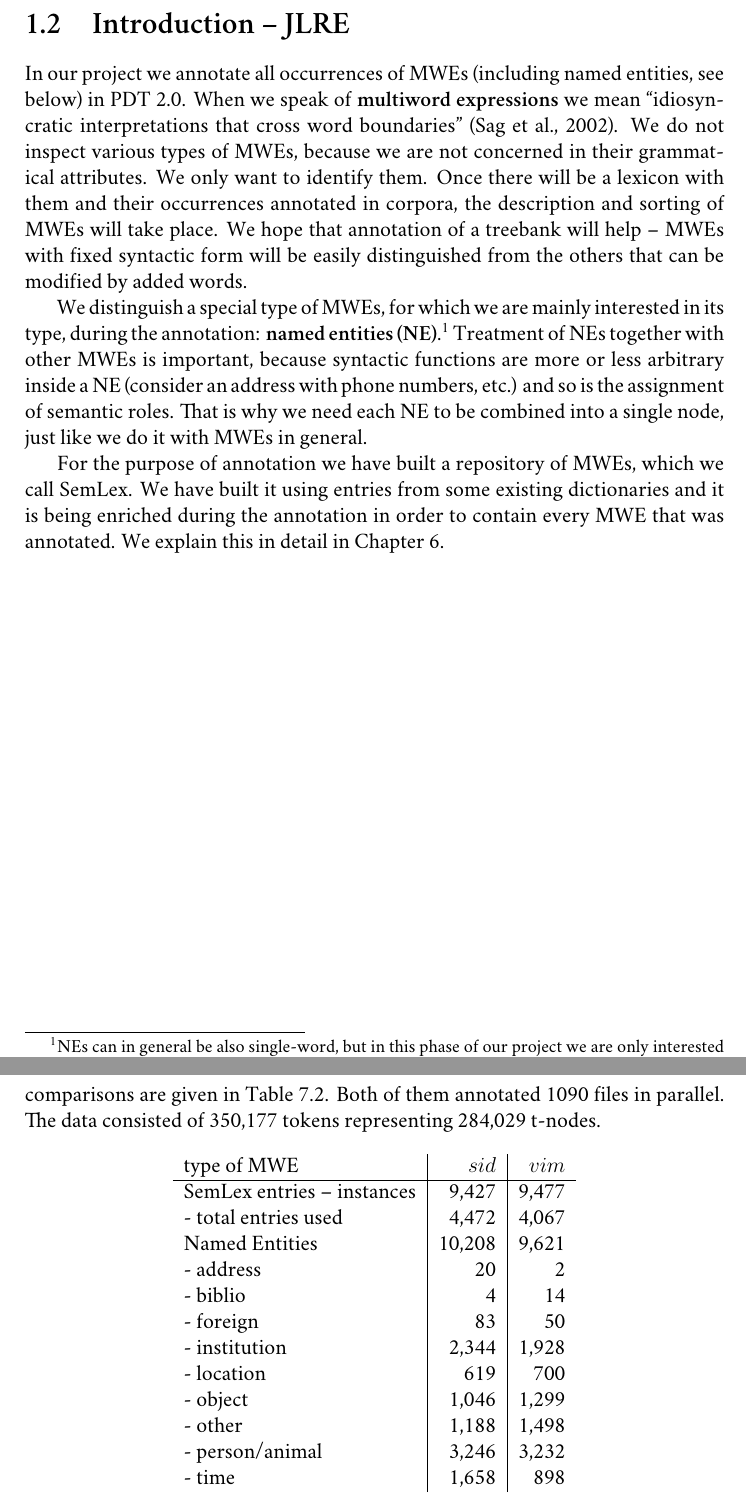
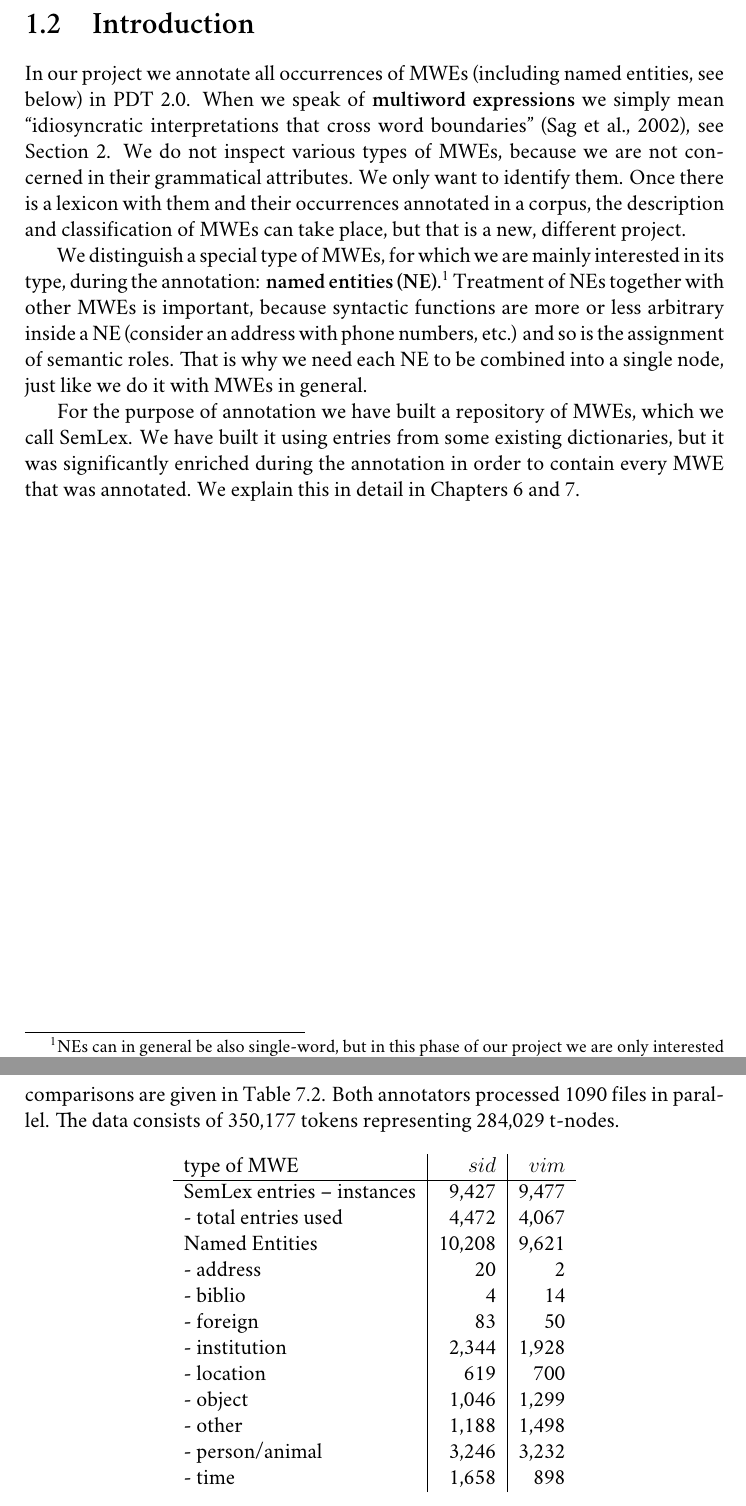
Before and after one commit to stranak/tred-ext-st-data, a LaTeX thesis (disertace.tex, which reads chapters/annotation.tex, chapters/intro.tex): two parts of pages 10 and 54 of 73, joined at a grey line, cut so that both start at the same text. Compiled offline with XeLaTeX; a missing font is replaced by an installed copy or a similar font.

Commit message:
hotovo. Signed-off-by: Pavel Stranak <pavel.stranak@gmail.com>

```diff
--- a/chapters/annotation.tex
+++ b/chapters/annotation.tex
@@ -252,5 +252,5 @@ Below we give examples of calculating and describe some parallel data just on a
 
-The ratio of general named entities versus SemLex entries was approx. 52:48 for annotator $sid$ and 50:50 in the case of annotator $vim$. This, and some other comparisons are given in Table~\ref{tab:anot}. Both of them annotated 1090 files in parallel. The data consisted of  350,177 tokens representing 284,029 t-nodes.
+The ratio of general named entities versus SemLex entries was approx. 52:48 for annotator $sid$ and 50:50 in the case of annotator $vim$. This, and some other comparisons are given in Table~\ref{tab:anot}. Both annotators processed 1090 files in parallel. The data consists of  350,177 tokens representing 284,029 t-nodes.
 
 \begin{table}[h]
 \centering
--- a/chapters/intro.tex
+++ b/chapters/intro.tex
@@ -24,10 +24,10 @@ There is also another group of projects that have to tackle the problem of lexic
 \nocite{erbach:1993}
 
 %%%%%
-\section{Introduction – JLRE}
+\section{Introduction}
 \label{sec:intro}
 In our project we annotate all occurrences of MWEs (including named entities, see below) in PDT 2.0.
-When we speak of \textbf{multiword expressions} we mean ``idiosyncratic interpretations that cross word boundaries'' \citep{sag:2002}. We do not inspect various types of MWEs, because we are not concerned in their grammatical attributes. We only want to identify them. Once there will be a lexicon with them and their occurrences annotated in corpora, the description and sorting of MWEs will take place. We hope that annotation of a treebank will help -- MWEs with fixed syntactic form will be easily distinguished from the others that can be modified by added words.
+When we speak of \textbf{multiword expressions} we simply mean ``idiosyncratic interpretations that cross word boundaries'' \citep{sag:2002}, see \Sref{mwe}. We do not inspect various types of MWEs, because we are not concerned in their grammatical attributes. We only want to identify them. Once there is a lexicon with them and their occurrences annotated in a corpus, the description and classification of MWEs can take place, but that is a new, different project. %We hope that annotation of a treebank can help -- MWEs with fixed syntactic form will be easily distinguished from the others that can be modified by added words.
 
 %, i.e. ``the conjunction of the lexical form and the individual meaning'' \cite{filipec:1994}.
 % TODO Nasledujici vetu rozvest, rozdelit na vic, zduraznit, ze prirazujeme typ.
@@ -48,7 +48,7 @@ That is why we need each NE to be combined into a single node, just like we do i
 %% It is desirable to
 %keep this information up to date, where needed (e.g. for persons).
 
-For the purpose of annotation we have built a repository of MWEs, which we call SemLex. We have built it using entries from some existing dictionaries and it is being enriched during the annotation in order to contain every MWE that was annotated. We explain this in detail in Chapter~\ref{sec:semlex}.
+For the purpose of annotation we have built a repository of MWEs, which we call SemLex. We have built it using entries from some existing dictionaries, but it was significantly enriched during the annotation in order to contain every MWE that was annotated. We explain this in detail in Chapters~\ref{sec:semlex} and \ref{sec:annot}.
 
 %Various projects involving lexico-semantic annotation have been ongoing for many years. Majority of these however only annotated very limited number of word senses. Even among those that aimed towards ``all words'' word sense annotation, MWE were usually disregarded. Reason for this is, that these projects were annotations of plain text and so the units they work on are words. These are usually not involved in the question of What is a lexical meaning? What is a unit on the level of lexical meaning? And what level is that?
 
```
Also changed, not shown: chapters/idioms.tex (+1 -0 lines), chapters/annotation.tex (2 more changed lines), chapters/intro.tex (2 more changed lines).
